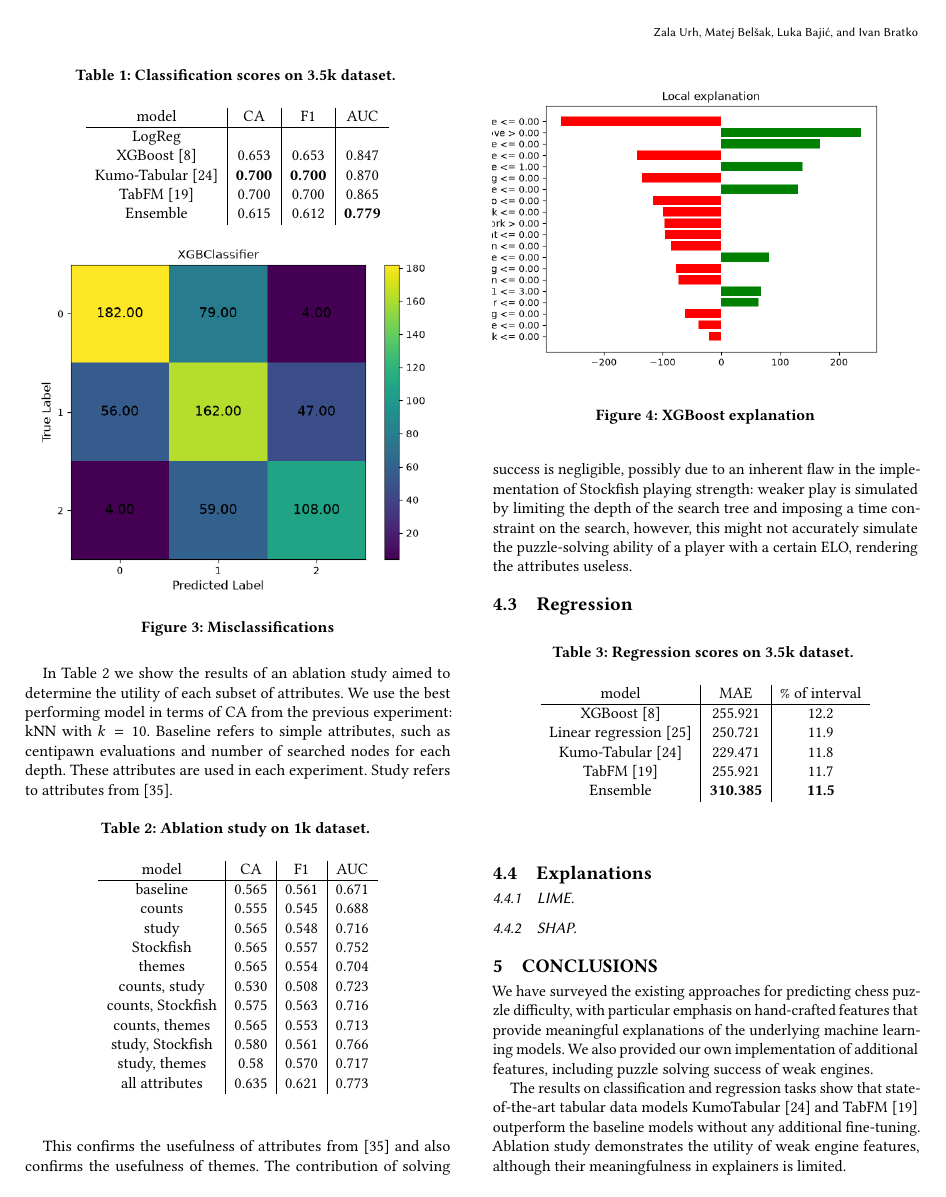
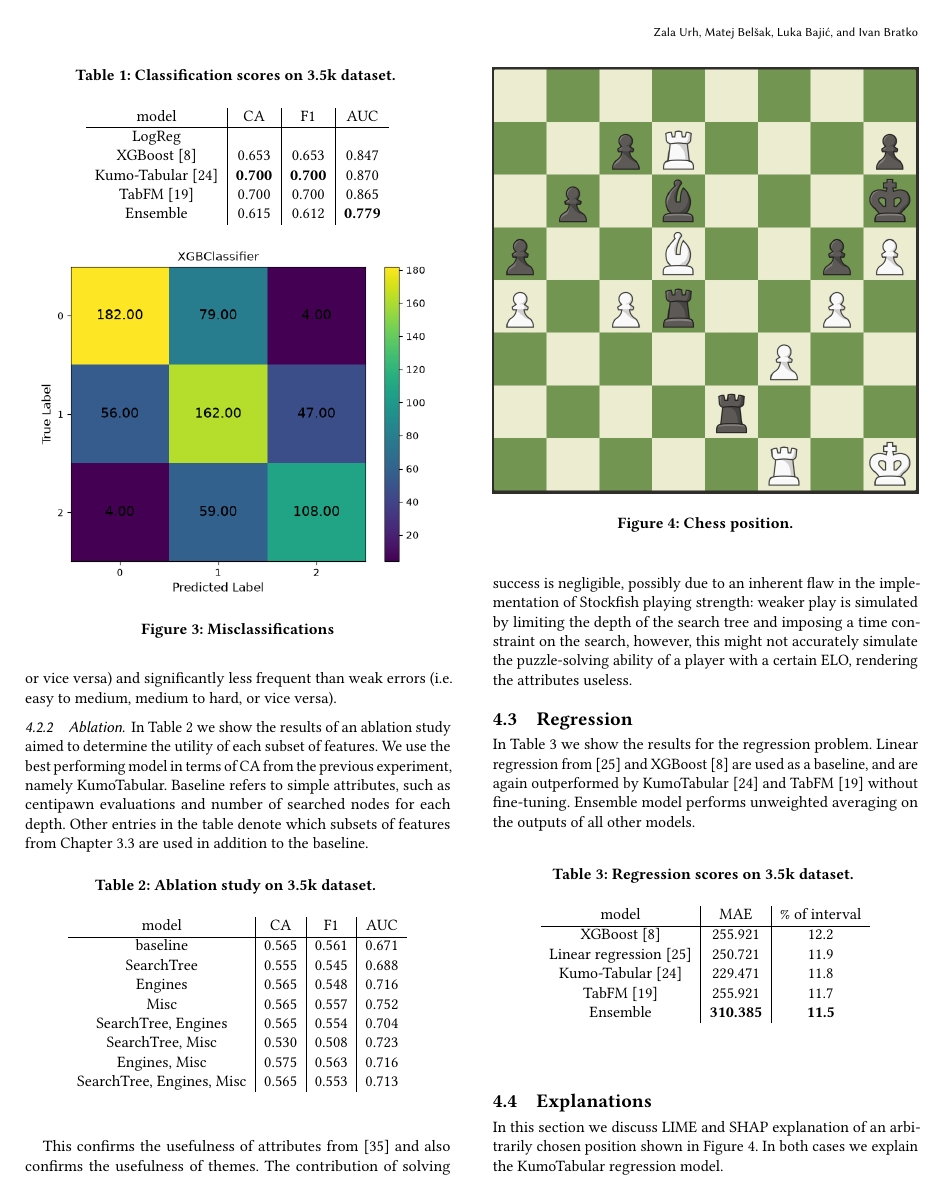
Before and after one commit to bajicluka01/chess-puzzle-evaluation, a LaTeX paper (report/report.tex): page 4 of 6. Compiled offline with pdfLaTeX.

Commit message:
added explanations

```diff
--- a/report/report.tex
+++ b/report/report.tex
@@ -261,32 +262,37 @@ Ensemble & 0.615 & 0.612 & \textbf{0.779} \\
 \end{table}
 \end{center}
 
+\subsubsection{Misclassifications}
+
+Due to the ordinal nature of the classes and the somewhat fluid boundaries between them, it makes sense to take a closer look at misclassifications, which we display in Figure~\ref{miscl}. As expected, strong errors (i.e. classifying an easy example as hard, or vice versa) and significantly less frequent than weak errors (i.e. easy to medium, medium to hard, or vice versa).
+
 \begin{figure}
 \includegraphics[width=1.0\linewidth]{plots/misclassifications.png}
 \caption{Misclassifications}
 \label{miscl}
 \end{figure}
 
-In Table \ref{class} we show the results of an ablation study aimed to determine the utility of each subset of attributes. We use the best performing model in terms of CA from the previous experiment: kNN with $k=10$. Baseline refers to simple attributes, such as centipawn evaluations and number of searched nodes for each depth. These attributes are used in each experiment. Study refers to attributes from \cite{bratko3}.
+\subsubsection{Ablation}
+
+In Table \ref{class} we show the results of an ablation study aimed to determine the utility of each subset of features. We use the best performing model in terms of CA from the previous experiment, namely KumoTabular. Baseline refers to simple attributes, such as centipawn evaluations and number of searched nodes for each depth.  Other entries in the table denote which subsets of features from Chapter~\ref{features} are used in addition to the baseline.
+
+% themes?!
 
 \begin{center}
 \begin{table}[!ht]
-\caption{Ablation study on 1k dataset.
+\caption{Ablation study on 3.5k dataset.
 \label{class}}
 \centering
 {\begin{tabular}{c|c|c|c}
 model & CA & F1 & AUC \\ \hline
 baseline & 0.565 & 0.561 & 0.671 \\
-counts & 0.555 & 0.545 & 0.688 \\
-study & 0.565 & 0.548 & 0.716 \\
-Stockfish & 0.565 & 0.557 & 0.752 \\
-themes & 0.565 & 0.554 & 0.704  \\
-counts, study & 0.530 & 0.508 & 0.723 \\
-counts, Stockfish & 0.575 & 0.563 & 0.716 \\
-counts, themes & 0.565 & 0.553 & 0.713 \\
-study, Stockfish & 0.580 & 0.561 & 0.766 \\
-study, themes & 0.58 & 0.570 & 0.717 \\
-all attributes & 0.635 & 0.621 & 0.773 \\
+SearchTree & 0.555 & 0.545 & 0.688 \\
+Engines & 0.565 & 0.548 & 0.716 \\
+Misc & 0.565 & 0.557 & 0.752 \\
+SearchTree, Engines & 0.565 & 0.554 & 0.704  \\
+SearchTree, Misc & 0.530 & 0.508 & 0.723 \\
+Engines, Misc & 0.575 & 0.563 & 0.716 \\
+SearchTree, Engines, Misc & 0.565 & 0.553 & 0.713 \\
 \end{tabular}}
 \end{table}
 \end{center}
@@ -294,6 +300,8 @@ all attributes & 0.635 & 0.621 & 0.773 \\
 This confirms the usefulness of attributes from \cite{bratko3} and also confirms the usefulness of themes. The contribution of solving success is negligible, possibly due to an inherent flaw in the implementation of Stockfish playing strength: weaker play is simulated by limiting the depth of the search tree and imposing a time constraint on the search, however, this might not accurately simulate the puzzle-solving ability of a player with a certain ELO, rendering the attributes useless.
 
 \subsection{Regression}
+
+In Table~\ref{regression} we show the results for the regression problem. Linear regression from \cite{scikit} and XGBoost \cite{xgboost} are used as a baseline, and are again outperformed by KumoTabular \cite{kumo} and TabFM \cite{tabfm} without fine-tuning. Ensemble model performs unweighted averaging on the outputs of all other models.
 
 %Regression results are shown in Table \ref{regression}. XGBoost uses 100 estimators and learning rate 0.1. MLP uses $layers=[256, 256, 128, 128, 128, 64]$, ReLU activation function,  adaptive learning rate, ADAM solver, regularization parameter $\alpha=0.001$ and batch size 256. Default values are used for all remaining parameters. Ensemble model performs unweighted averaging on the outputs of all other models.
 
@@ -315,3 +323,8 @@ Ensemble & \textbf{310.385} & \textbf{11.5} \\
 
 \subsection{Explanations}
 
+In this section we discuss LIME and SHAP explanation of an arbitrarily chosen position shown in Figure~\ref{position}. In both cases we explain the KumoTabular regression model.
+
+\begin{figure}
+\includegraphics[width=1.0\linewidth]{plots/position.png}
+\caption{Chess position.}
@@ -319,4 +337,3 @@ Ensemble & \textbf{310.385} & \textbf{11.5} \\
 
 \begin{figure}
 \includegraphics[width=1.0\linewidth]{plots/lime_explanation.png}
-\caption{XGBoost explanation}
```
Also changed, not shown: report/plots/position.png (added), report/report.pdf, report/report.tex (19 more changed lines).
